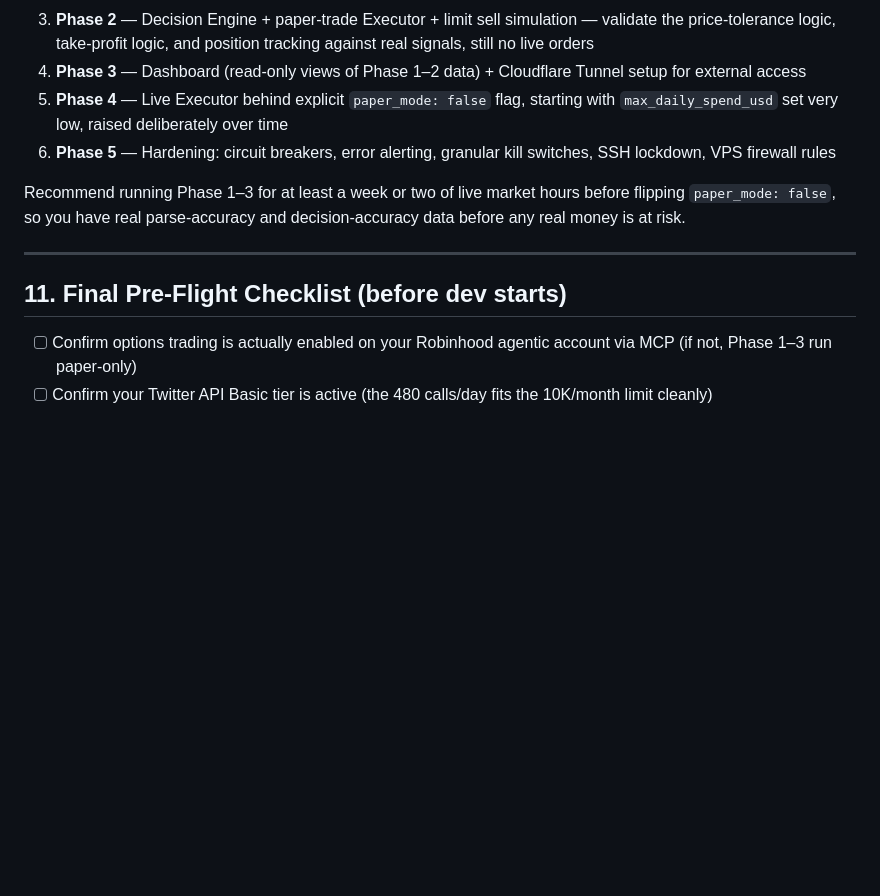
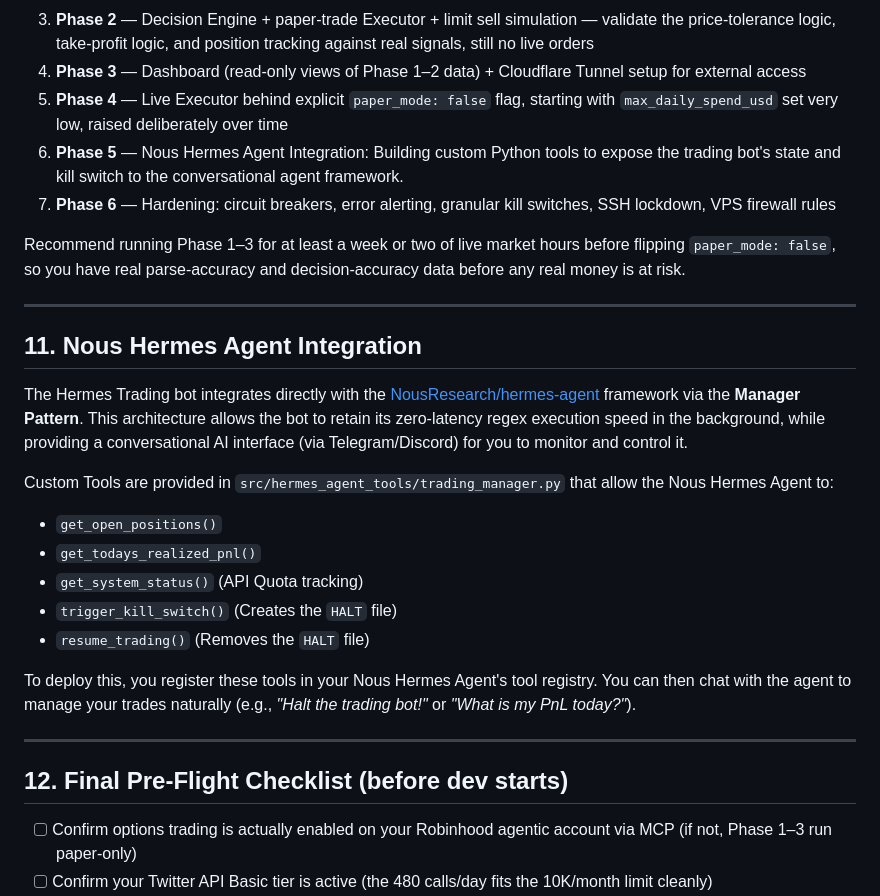
Before and after one commit to Narainprakash/rb-mcp, a Markdown page: .specs/specs.md, the part around the change. GitHub-like rendering; blank space fills up the shorter version.

Commit message:
feat: initialize project documentation with Hermes technical specification

```diff
--- a/.specs/specs.md
+++ b/.specs/specs.md
@@ -346,13 +346,30 @@ Treat this section as non-negotiable regardless of how the rest gets built.
 3. **Phase 2** — Decision Engine + paper-trade Executor + limit sell simulation — validate the price-tolerance logic, take-profit logic, and position tracking against real signals, still no live orders
 4. **Phase 3** — Dashboard (read-only views of Phase 1–2 data) + Cloudflare Tunnel setup for external access
 5. **Phase 4** — Live Executor behind explicit `paper_mode: false` flag, starting with `max_daily_spend_usd` set very low, raised deliberately over time
-6. **Phase 5** — Hardening: circuit breakers, error alerting, granular kill switches, SSH lockdown, VPS firewall rules
+6. **Phase 5** — Nous Hermes Agent Integration: Building custom Python tools to expose the trading bot's state and kill switch to the conversational agent framework.
+7. **Phase 6** — Hardening: circuit breakers, error alerting, granular kill switches, SSH lockdown, VPS firewall rules
 
 Recommend running Phase 1–3 for at least a week or two of live market hours before flipping `paper_mode: false`, so you have real parse-accuracy and decision-accuracy data before any real money is at risk.
 
 ---
 
-## 11. Final Pre-Flight Checklist (before dev starts)
+## 11. Nous Hermes Agent Integration
+
+The Hermes Trading bot integrates directly with the [NousResearch/hermes-agent](https://github.com/nousresearch/hermes-agent) framework via the **Manager Pattern**.
+This architecture allows the bot to retain its zero-latency regex execution speed in the background, while providing a conversational AI interface (via Telegram/Discord) for you to monitor and control it.
+
+Custom Tools are provided in `src/hermes_agent_tools/trading_manager.py` that allow the Nous Hermes Agent to:
+- `get_open_positions()`
+- `get_todays_realized_pnl()`
+- `get_system_status()` (API Quota tracking)
+- `trigger_kill_switch()` (Creates the `HALT` file)
+- `resume_trading()` (Removes the `HALT` file)
+
+To deploy this, you register these tools in your Nous Hermes Agent's tool registry. You can then chat with the agent to manage your trades naturally (e.g., *"Halt the trading bot!"* or *"What is my PnL today?"*).
+
+---
+
+## 12. Final Pre-Flight Checklist (before dev starts)
 
 - [ ] Confirm options trading is actually enabled on your Robinhood agentic account via MCP (if not, Phase 1–3 run paper-only)
 - [ ] Confirm your Twitter API Basic tier is active (the 480 calls/day fits the 10K/month limit cleanly)
```
